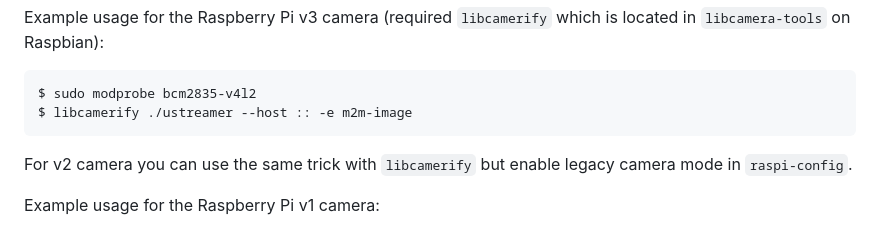
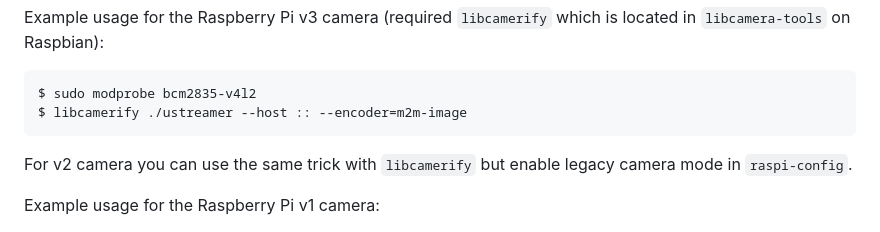
Before and after one commit to pikvm/ustreamer, a Markdown page: README.md, the part around the change. GitHub-like rendering.

Commit message:
'-e' should be '--encoder'

````diff
--- a/README.md
+++ b/README.md
@@ -156,7 +156,7 @@ Add `-e EDID=1` to set HDMI EDID before starting ustreamer. Use together with `-
 Example usage for the Raspberry Pi v3 camera (required `libcamerify` which is located in `libcamera-tools` on Raspbian):
 ```
 $ sudo modprobe bcm2835-v4l2
-$ libcamerify ./ustreamer --host :: -e m2m-image
+$ libcamerify ./ustreamer --host :: --encoder=m2m-image
 ```
 
 For v2 camera you can use the same trick with `libcamerify` but enable legacy camera mode in `raspi-config`.
````
